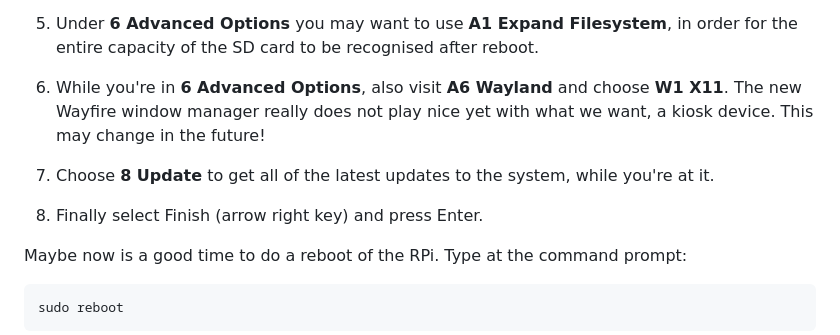
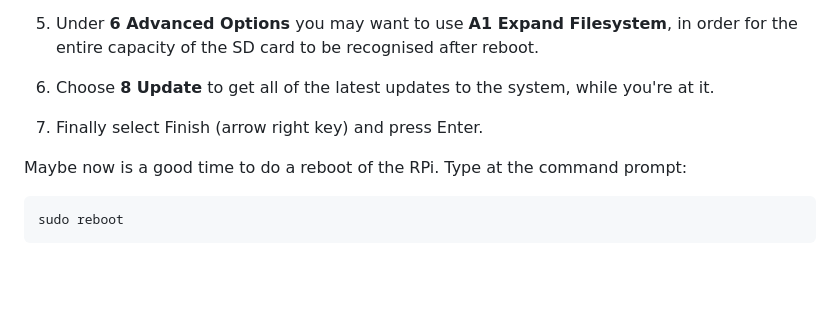
Before and after one commit to haziz09/wiim-now-playing, a Markdown page: docs/RPi-Setup.md, the part around the change printed below. GitHub-like rendering; blank space fills up the shorter version.

```diff
--- a/docs/RPi-Setup.md
+++ b/docs/RPi-Setup.md
@@ -99,9 +99,8 @@ First we will configure and update the Raspberry Pi itself.
 4. Whether you need to set anything from **2 Display Options** or **3 Interface Options** is up to your specific hardware. Normally you would not need to set anything here. The same goes for options 4 and 5.
    _However I've had one instance that I needed to set the 'WLAN Country' (under the Localisation Options) 2 times before it remembered it correctly and accepted the WiFi connection._
 5. Under **6 Advanced Options** you may want to use **A1 Expand Filesystem**, in order for the entire capacity of the SD card to be recognised after reboot.
-6. While you're in **6 Advanced Options**, also visit **A6 Wayland** and choose **W1 X11**. The new Wayfire window manager really does not play nice yet with what we want, a kiosk device. This may change in the future!
-7. Choose **8 Update** to get all of the latest updates to the system, while you're at it.
-8. Finally select Finish (arrow right key) and press Enter.
+6. Choose **8 Update** to get all of the latest updates to the system, while you're at it.
+7. Finally select Finish (arrow right key) and press Enter.
 
 Maybe now is a good time to do a reboot of the RPi. Type at the command prompt:
 
```
Also changed, not shown: other parts of docs/RPi-Setup.md (+57 -6 lines), assets/IMG_3692.jpg (added), assets/IMG_3693.jpg (added).
